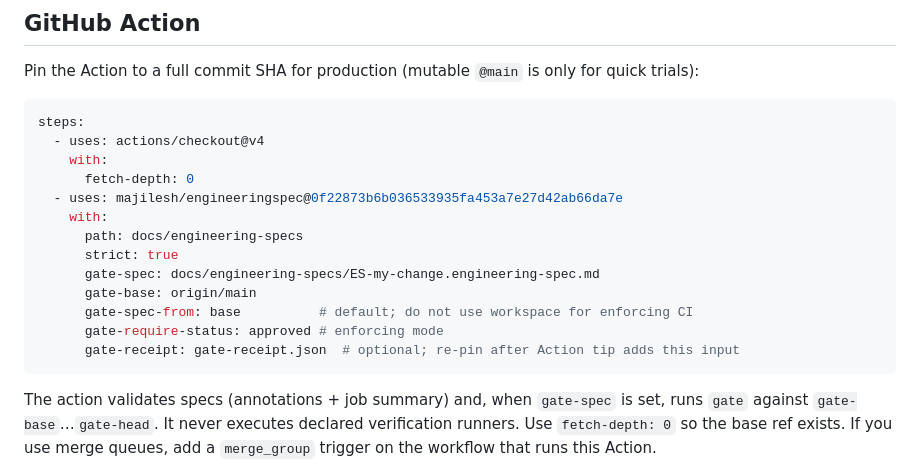
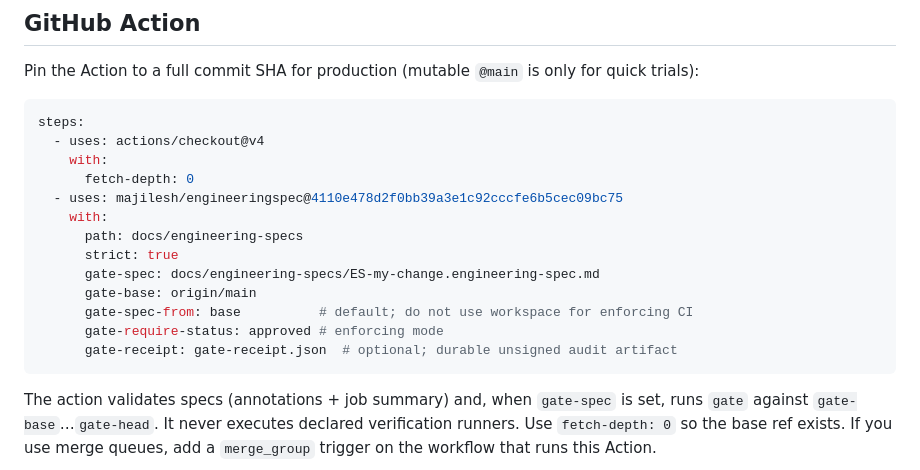
Before and after one commit to majilesh/engineeringspec, a Markdown page: README.md, the part around the change. GitHub-like rendering.

````diff
--- a/README.md
+++ b/README.md
@@ -101,7 +101,7 @@ steps:
   - uses: actions/checkout@v4
     with:
       fetch-depth: 0
-  - uses: majilesh/engineeringspec@0f22873b6b036533935fa453a7e27d42ab66da7e
+  - uses: majilesh/engineeringspec@4110e478d2f0bb39a3e1c92cccfe6b5cec09bc75
     with:
       path: docs/engineering-specs
       strict: true
@@ -109,7 +109,7 @@ steps:
       gate-base: origin/main
       gate-spec-from: base          # default; do not use workspace for enforcing CI
       gate-require-status: approved # enforcing mode
-      gate-receipt: gate-receipt.json  # optional; re-pin after Action tip adds this input
+      gate-receipt: gate-receipt.json  # optional; durable unsigned audit artifact
 ```
 
 The action validates specs (annotations + job summary) and, when `gate-spec` is set, runs `gate` against `gate-base`…`gate-head`. It never executes declared verification runners. Use `fetch-depth: 0` so the base ref exists. If you use merge queues, add a `merge_group` trigger on the workflow that runs this Action.
````
Also changed, not shown: CHANGELOG.md (+1 -1 lines), docs/production-gate.md (+3 -3 lines).
